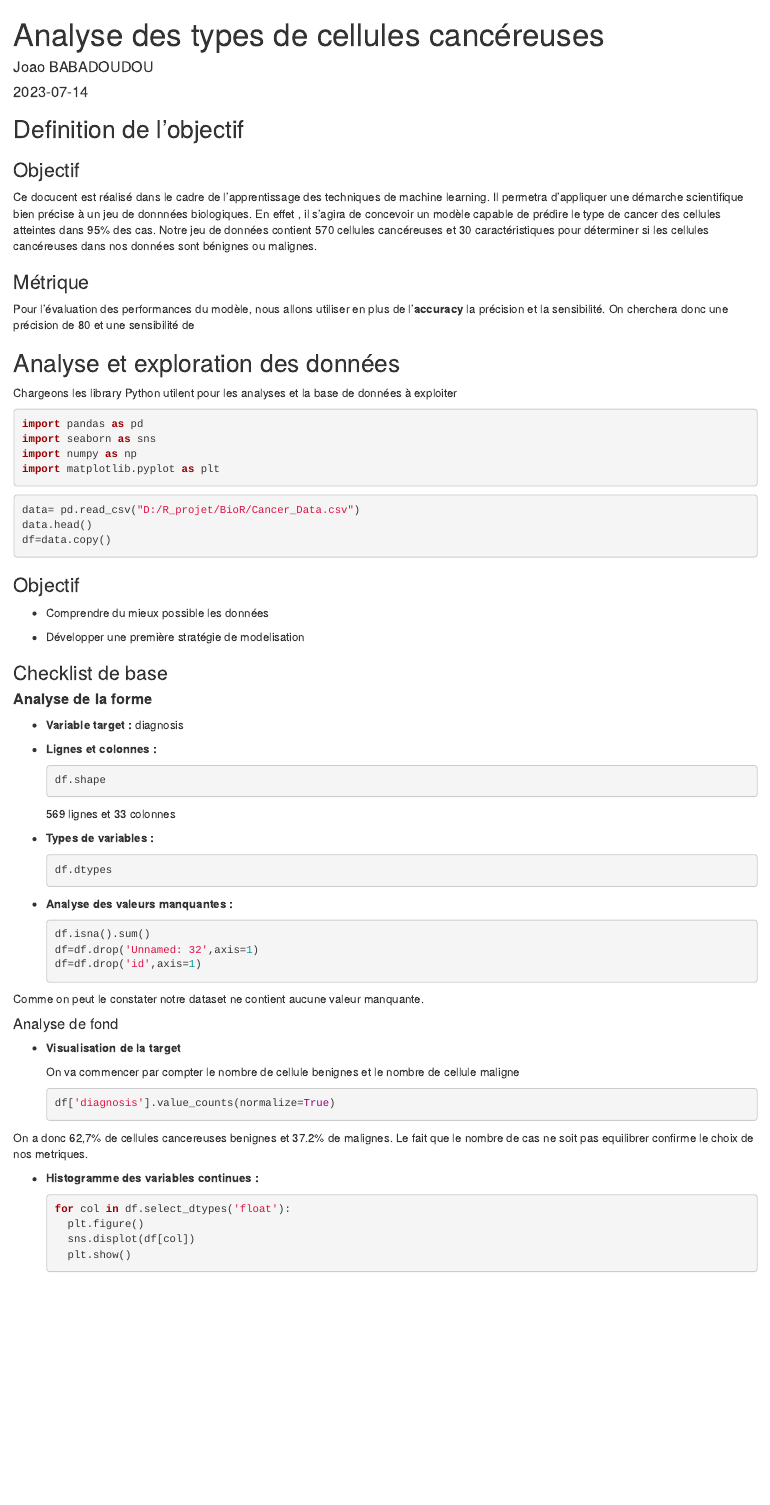
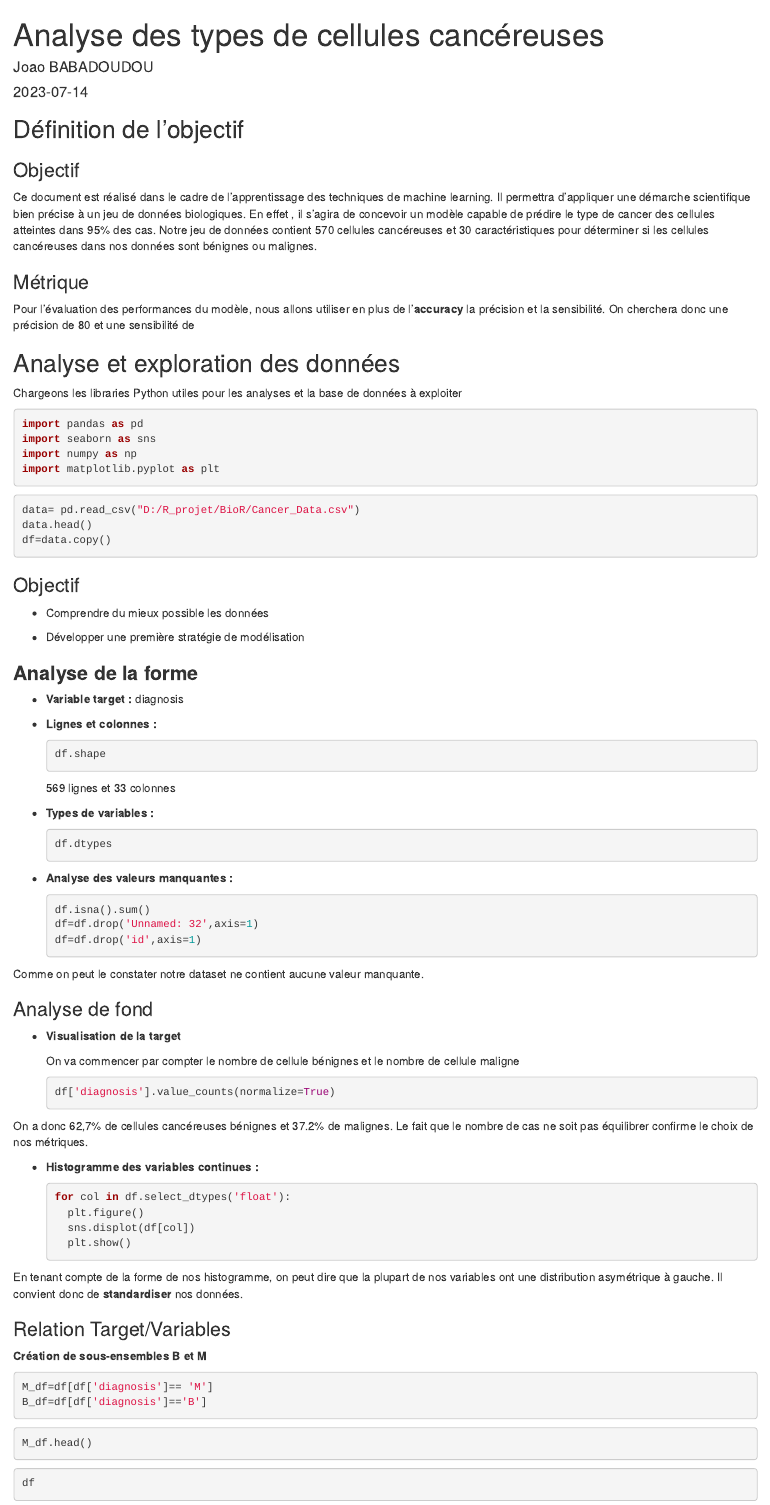
Before and after one commit to JoaoBabadoudou/CancerData, an R Markdown document (AnalyseCancer.Rmd): the page in a window 1100 px wide, from its top. Rendered offline with R 4.5, knitr and Pandoc, with nearby package versions; the code chunks are not run, so their results and figures are left out.

Commit message:
Toujours sur l'analyse exploratoire

````diff
--- a/AnalyseCancer.Rmd
+++ b/AnalyseCancer.Rmd
@@ -9,11 +9,11 @@ output: html_document
 knitr::opts_chunk$set(echo = TRUE)
 ```
 
-## Definition de l'objectif
+## Définition de l'objectif
 
 ### Objectif
 
-Ce docucent est réalisé dans le cadre de l'apprentissage des techniques de machine learning. Il permetra d'appliquer une démarche scientifique bien précise à un jeu de donnnées biologiques. En effet , il s'agira de concevoir un modèle capable de prédire le type de cancer des cellules atteintes dans 95% des cas. Notre jeu de données contient 570 cellules cancéreuses et 30 caractéristiques pour déterminer si les cellules cancéreuses dans nos données sont bénignes ou malignes.
+Ce document est réalisé dans le cadre de l'apprentissage des techniques de machine learning. Il permettra d'appliquer une démarche scientifique bien précise à un jeu de données biologiques. En effet , il s'agira de concevoir un modèle capable de prédire le type de cancer des cellules atteintes dans 95% des cas. Notre jeu de données contient 570 cellules cancéreuses et 30 caractéristiques pour déterminer si les cellules cancéreuses dans nos données sont bénignes ou malignes.
 
 ### Métrique
 
@@ -21,7 +21,7 @@ Pour l'évaluation des performances du modèle, nous allons utiliser en plus de
 
 ## Analyse et exploration des données
 
-Chargeons les library Python utilent pour les analyses et la base de données à exploiter
+Chargeons les libraries Python utiles pour les analyses et la base de données à exploiter
 
 ```{python}
 import pandas as pd
@@ -40,11 +40,11 @@ df=data.copy()
 
 -   Comprendre du mieux possible les données
 
--   Développer une première stratégie de modelisation
+-   Développer une première stratégie de modélisation
 
-### Checklist de base
+###
 
-#### **Analyse de la forme**
+### **Analyse de la forme**
 
 -   **Variable target :** diagnosis
 
@@ -73,17 +73,17 @@ df=data.copy()
 
 Comme on peut le constater notre dataset ne contient aucune valeur manquante.
 
-#### Analyse de fond
+### Analyse de fond
 
 -   **Visualisation de la target**
 
-    On va commencer par compter le nombre de cellule benignes et le nombre de cellule maligne
+    On va commencer par compter le nombre de cellule bénignes et le nombre de cellule maligne
 
     ```{python}
     df['diagnosis'].value_counts(normalize=True)
     ```
 
-On a donc 62,7% de cellules cancereuses benignes et 37.2% de malignes. Le fait que le nombre de cas ne soit pas equilibrer confirme le choix de nos metriques.
+On a donc 62,7% de cellules cancéreuses bénignes et 37.2% de malignes. Le fait que le nombre de cas ne soit pas équilibrer confirme le choix de nos métriques.
 
 -   **Histogramme des variables continues :**
 
@@ -93,3 +93,22 @@ On a donc 62,7% de cellules cancereuses benignes et 37.2% de malignes. Le fait q
       sns.displot(df[col])
       plt.show()
     ```
+
+En tenant compte de la forme de nos histogramme, on peut dire que la plupart de nos variables ont une distribution asymétrique à gauche. Il convient donc de **standardiser** nos données.
+
+### Relation Target/Variables
+
+**Création de sous-ensembles B et M**
+
+```{python}
+M_df=df[df['diagnosis']== 'M']
+B_df=df[df['diagnosis']=='B']
+```
+
+```{python}
+M_df.head()
+```
+
+```{python}
+df
+```
````
